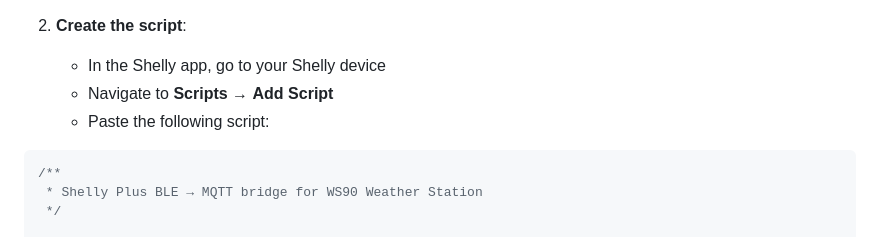
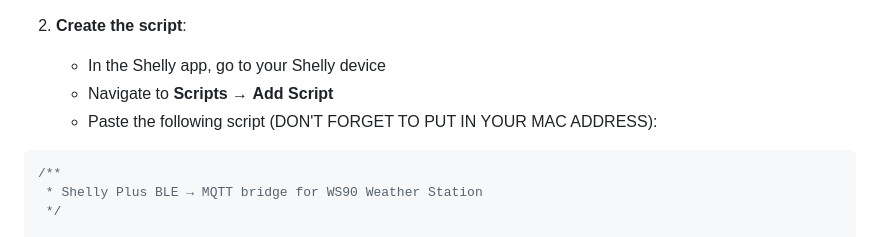
Before and after one commit to w1dg3r/shelly_ws90, a Markdown page: SETUP.md, the part around the change. GitHub-like rendering.

Commit message:
Clarify MAC address requirement in setup instructions
Emphasize the importance of including the MAC address in the script.

````diff
--- a/SETUP.md
+++ b/SETUP.md
@@ -37,7 +37,7 @@ If you already have an MQTT broker (like Mosquitto) running on your network, not
 2. **Create the script**:
    - In the Shelly app, go to your Shelly device
    - Navigate to **Scripts** → **Add Script**
-   - Paste the following script:
+   - Paste the following script (DON'T FORGET TO PUT IN YOUR MAC ADDRESS):
 
 ```javascript
 /**
````
